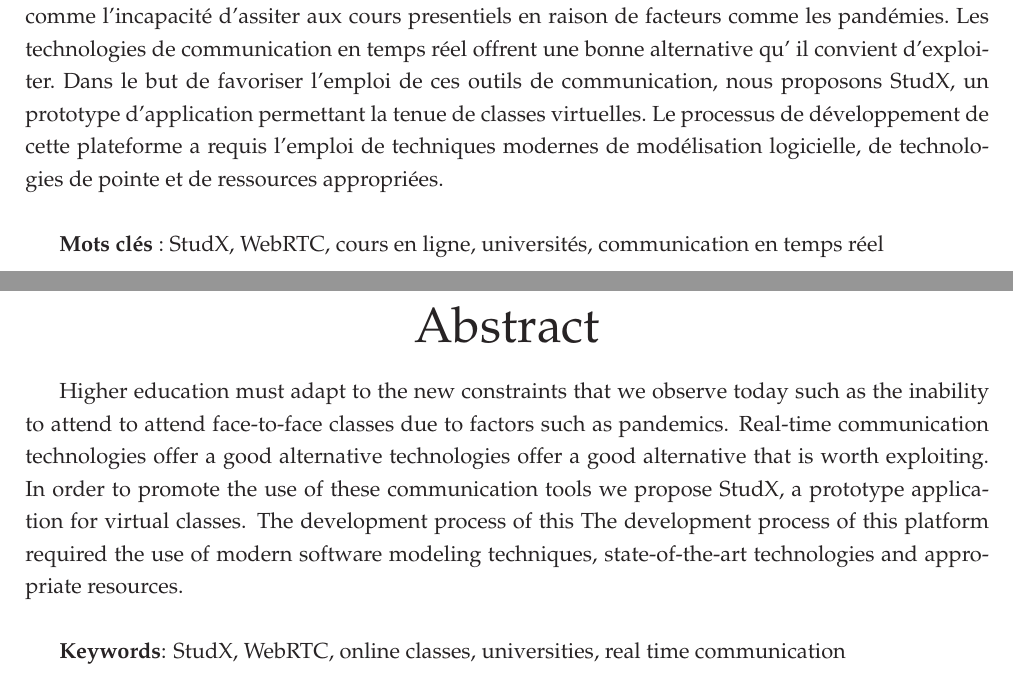
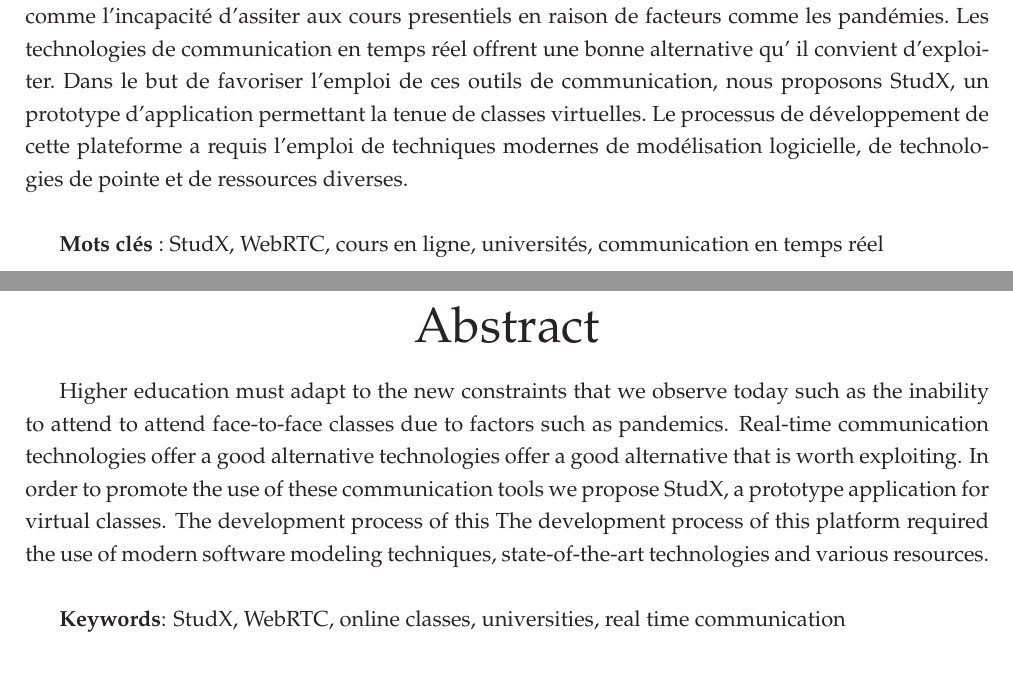
Before and after one commit to tobihans/end-of-study-report, a LaTeX document (main.tex, which reads 2-resume.tex): two parts of pages 5 and 6 of 47, joined at a grey line, cut so that both start at the same text. Compiled offline with pdfLaTeX.

Commit message:
updates resume

```diff
--- a/2-resume.tex
+++ b/2-resume.tex
@@ -6,7 +6,7 @@
 d'assiter aux cours presentiels en raison de facteurs comme les pandémies. Les technologies de communication en temps
 réel offrent une bonne alternative qu' il convient d'exploiter. Dans le but de favoriser l'emploi de ces outils de communication,
 nous proposons StudX, un prototype d'application permettant la tenue de classes virtuelles. Le processus de
-développement de cette plateforme a requis l'emploi de techniques modernes de modélisation logicielle, de technologies de pointe et de ressources appropriées.\newline
+développement de cette plateforme a requis l'emploi de techniques modernes de modélisation logicielle, de technologies de pointe et de ressources diverses.\newline
 
 \textbf{Mots clés}: StudX, WebRTC, cours en ligne, universités, communication en temps réel
 \end{abstract}
@@ -21,7 +21,7 @@
 to attend face-to-face classes due to factors such as pandemics. Real-time communication technologies offer a good alternative
 technologies offer a good alternative that is worth exploiting. In order to promote the use of these communication tools
 we propose StudX, a prototype application for virtual classes. The development process of this
-The development process of this platform required the use of modern software modeling techniques, state-of-the-art technologies and appropriate resources.\newline
+The development process of this platform required the use of modern software modeling techniques, state-of-the-art technologies and various resources.\newline
 
 \textbf{Keywords}: StudX, WebRTC, online classes, universities, real time communication
 \end{abstract}
```
